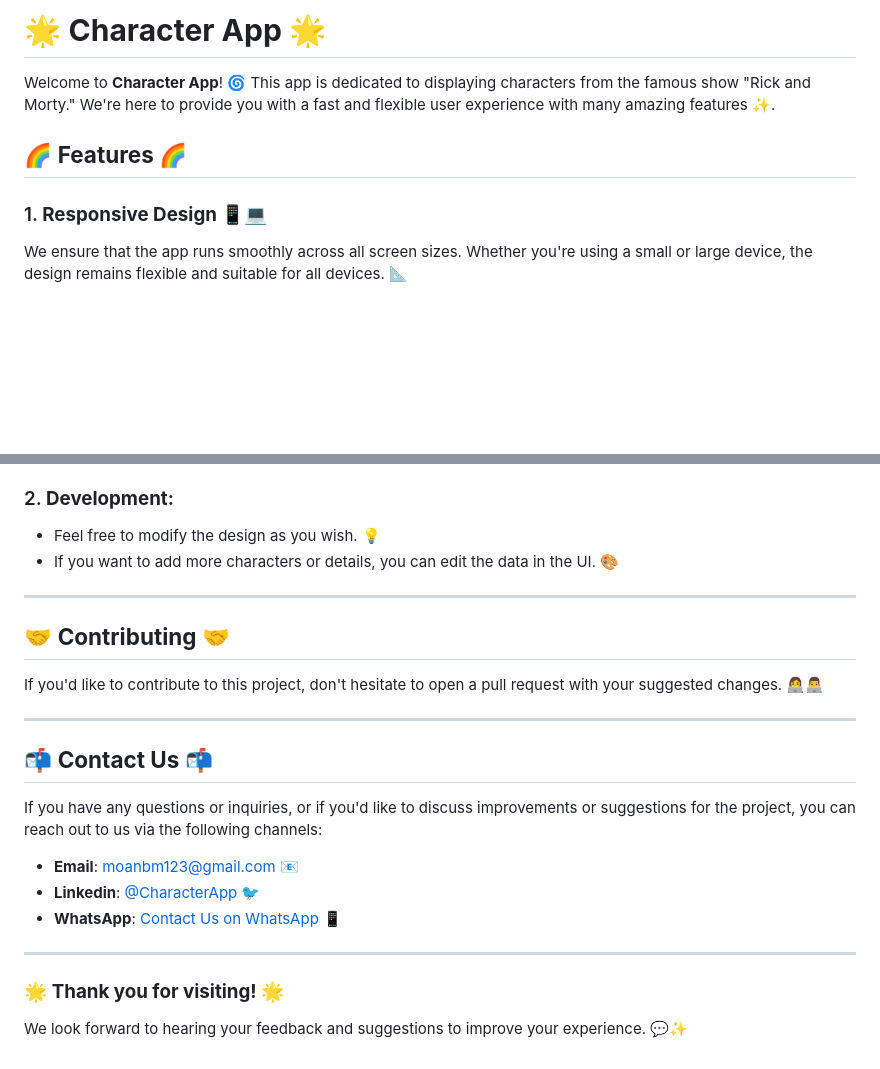
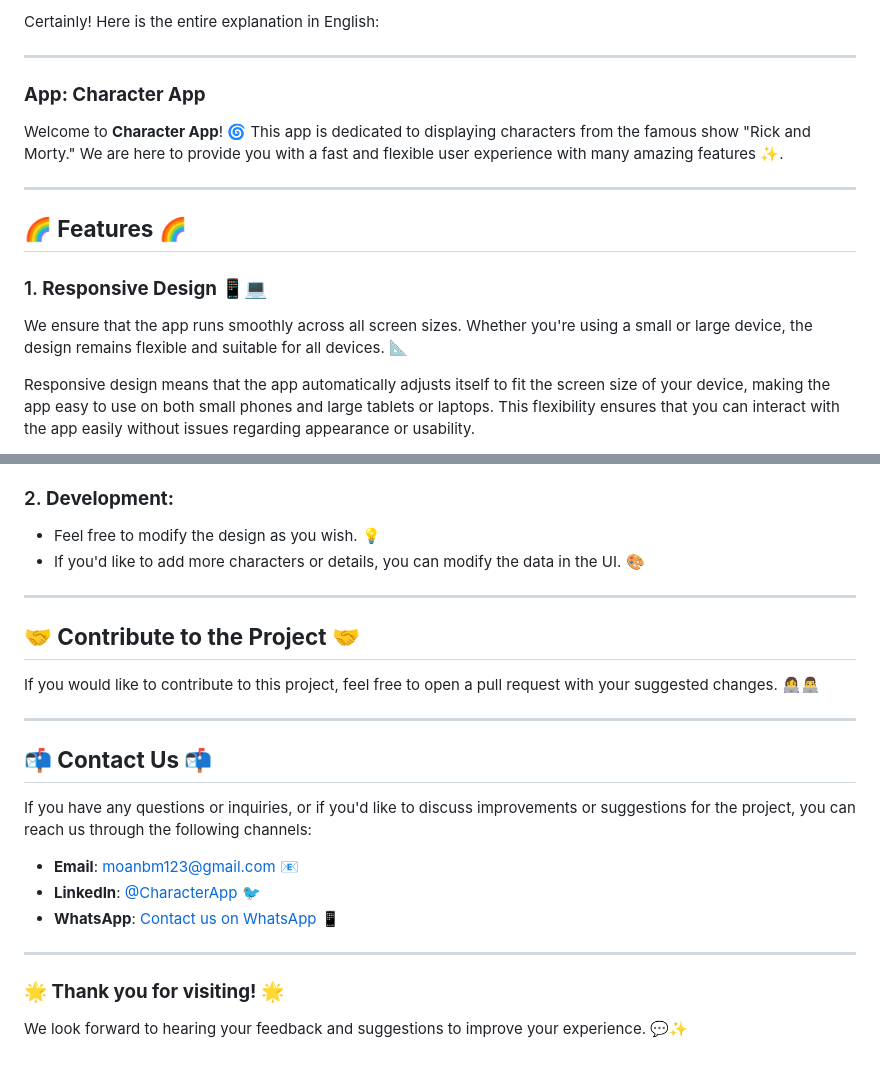
Before and after one commit to MohammedAnwar2/character_app, a Markdown page: README.md, 2 parts joined by grey strips. Drawn GitHub-style; blank space fills up the shorter version.

```diff
--- a/README.md
+++ b/README.md
@@ -1,11 +1,20 @@
-# 🌟 **Character App** 🌟
+Certainly! Here is the entire explanation in English:
 
-Welcome to **Character App**! 🌀 This app is dedicated to displaying characters from the famous show "Rick and Morty." We're here to provide you with a fast and flexible user experience with many amazing features ✨.
+---
 
-## 🌈 **Features** 🌈
+### **App: Character App**
+
+Welcome to **Character App**! 🌀 This app is dedicated to displaying characters from the famous show "Rick and Morty." We are here to provide you with a fast and flexible user experience with many amazing features ✨.
+
+---
+
+## **🌈 Features 🌈**
 
 ### 1. **Responsive Design 📱💻**
+
 We ensure that the app runs smoothly across all screen sizes. Whether you're using a small or large device, the design remains flexible and suitable for all devices. 📐
+
+Responsive design means that the app automatically adjusts itself to fit the screen size of your device, making the app easy to use on both small phones and large tablets or laptops. This flexibility ensures that you can interact with the app easily without issues regarding appearance or usability.
 
 ![Responsive 1](assets/screenshot/respomsive_1.png)
 ![Responsive 2](assets/screenshot/respomsive_2.png)
@@ -64,24 +110,24 @@ To install the app on your local machine, follow these steps:
 - Feel free to modify the design as you wish. 💡
-- If you want to add more characters or details, you can edit the data in the UI. 🎨
+- If you'd like to add more characters or details, you can modify the data in the UI. 🎨
 
 ---
 
-## 🤝 **Contributing** 🤝
+## **🤝 Contribute to the Project 🤝**
 
-If you'd like to contribute to this project, don't hesitate to open a pull request with your suggested changes. 👩‍💻👨‍💻
+If you would like to contribute to this project, feel free to open a pull request with your suggested changes. 👩‍💻👨‍💻
 
 ---
 
-## 📬 **Contact Us** 📬
+## **📬 Contact Us 📬**
 
-If you have any questions or inquiries, or if you'd like to discuss improvements or suggestions for the project, you can reach out to us via the following channels:
+If you have any questions or inquiries, or if you'd like to discuss improvements or suggestions for the project, you can reach us through the following channels:
 
 - **Email**: moanbm123@gmail.com 📧
-- **Linkedin**: [@CharacterApp](https://www.linkedin.com/in/mohammad-anwar-50102725b/) 🐦
-- **WhatsApp**: [Contact Us on WhatsApp](https://wa.me/+917411440342) 📱
+- **LinkedIn**: [@CharacterApp](https://www.linkedin.com/in/mohammad-anwar-50102725b/) 🐦
+- **WhatsApp**: [Contact us on WhatsApp](https://wa.me/+917411440342) 📱
 
 ---
 
-### 🌟 **Thank you for visiting!** 🌟
+### **🌟 Thank you for visiting! 🌟**
 
 We look forward to hearing your feedback and suggestions to improve your experience. 💬✨
```
Also changed, not shown: other parts of README.md (+41 -4 lines).
